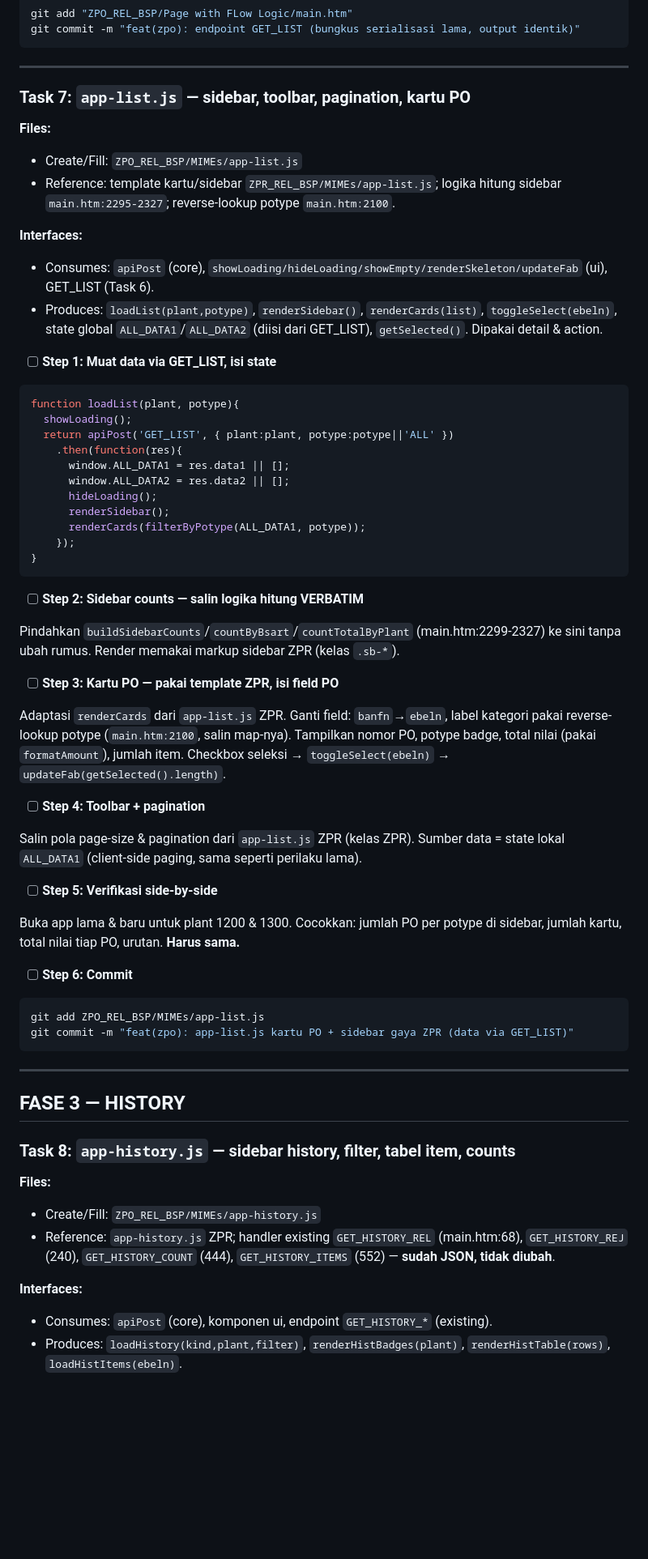
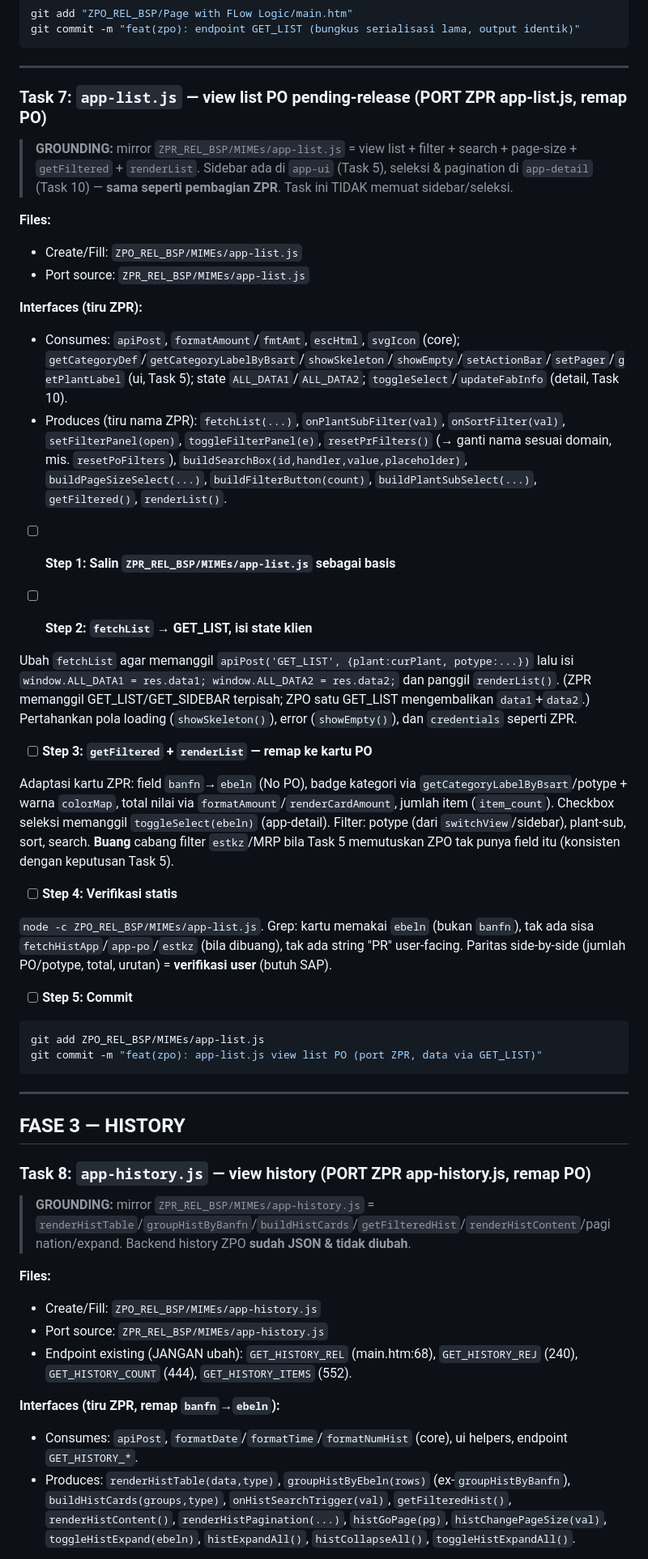
Before and after one commit to bagusbatra/breakdown-roto-sap, a Markdown page: ZPO_REL_BSP/plans/2026-07-21-ui-ux-redesign-mirror-zpr.md, the part around one of its changes. Shown at 81% size. GitHub-like rendering; blank space fills up the shorter version.

````diff
--- a/ZPO_REL_BSP/plans/2026-07-21-ui-ux-redesign-mirror-zpr.md
+++ b/ZPO_REL_BSP/plans/2026-07-21-ui-ux-redesign-mirror-zpr.md
@@ -378,66 +392,53 @@ git commit -m "feat(zpo): endpoint GET_LIST (bungkus serialisasi lama, output id
 
 ---
 
-### Task 7: `app-list.js` — sidebar, toolbar, pagination, kartu PO
+### Task 7: `app-list.js` — view list PO pending-release (PORT ZPR app-list.js, remap PO)
+
+> **GROUNDING:** mirror `ZPR_REL_BSP/MIMEs/app-list.js` = view list + filter + search + page-size + `getFiltered` + `renderList`. Sidebar ada di `app-ui` (Task 5), seleksi & pagination di `app-detail` (Task 10) — **sama seperti pembagian ZPR**. Task ini TIDAK memuat sidebar/seleksi.
 
 **Files:**
 - Create/Fill: `ZPO_REL_BSP/MIMEs/app-list.js`
-- Reference: template kartu/sidebar `ZPR_REL_BSP/MIMEs/app-list.js`; logika hitung sidebar `main.htm:2295-2327`; reverse-lookup potype `main.htm:2100`.
+- Port source: `ZPR_REL_BSP/MIMEs/app-list.js`
 
-**Interfaces:**
-- Consumes: `apiPost` (core), `showLoading/hideLoading/showEmpty/renderSkeleton/updateFab` (ui), GET_LIST (Task 6).
-- Produces: `loadList(plant,potype)`, `renderSidebar()`, `renderCards(list)`, `toggleSelect(ebeln)`, state global `ALL_DATA1`/`ALL_DATA2` (diisi dari GET_LIST), `getSelected()`. Dipakai detail & action.
+**Interfaces (tiru ZPR):**
+- Consumes: `apiPost`, `formatAmount`/`fmtAmt`, `escHtml`, `svgIcon` (core); `getCategoryDef`/`getCategoryLabelByBsart`/`showSkeleton`/`showEmpty`/`setActionBar`/`setPager`/`getPlantLabel` (ui, Task 5); state `ALL_DATA1`/`ALL_DATA2`; `toggleSelect`/`updateFabInfo` (detail, Task 10).
+- Produces (tiru nama ZPR): `fetchList(...)`, `onPlantSubFilter(val)`, `onSortFilter(val)`, `setFilterPanel(open)`, `toggleFilterPanel(e)`, `resetPrFilters()` (→ ganti nama sesuai domain, mis. `resetPoFilters`), `buildSearchBox(id,handler,value,placeholder)`, `buildPageSizeSelect(...)`, `buildFilterButton(count)`, `buildPlantSubSelect(...)`, `getFiltered()`, `renderList()`.
 
-- [ ] **Step 1: Muat data via GET_LIST, isi state**
+- [ ] **Step 1: Salin `ZPR_REL_BSP/MIMEs/app-list.js` sebagai basis**
 
-```javascript
-function loadList(plant, potype){
-  showLoading();
-  return apiPost('GET_LIST', { plant:plant, potype:potype||'ALL' })
-    .then(function(res){
-      window.ALL_DATA1 = res.data1 || [];
-      window.ALL_DATA2 = res.data2 || [];
-      hideLoading();
-      renderSidebar();
-      renderCards(filterByPotype(ALL_DATA1, potype));
-    });
-}
-```
+- [ ] **Step 2: `fetchList` → GET_LIST, isi state klien**
 
-- [ ] **Step 2: Sidebar counts — salin logika hitung VERBATIM**
+Ubah `fetchList` agar memanggil `apiPost('GET_LIST', {plant:curPlant, potype:...})` lalu isi `window.ALL_DATA1 = res.data1; window.ALL_DATA2 = res.data2;` dan panggil `renderList()`. (ZPR memanggil GET_LIST/GET_SIDEBAR terpisah; ZPO satu GET_LIST mengembalikan `data1`+`data2`.) Pertahankan pola loading (`showSkeleton()`), error (`showEmpty()`), dan `credentials` seperti ZPR.
 
-Pindahkan `buildSidebarCounts`/`countByBsart`/`countTotalByPlant` (main.htm:2299-2327) ke sini tanpa ubah rumus. Render memakai markup sidebar ZPR (kelas `.sb-*`).
+- [ ] **Step 3: `getFiltered` + `renderList` — remap ke kartu PO**
 
-- [ ] **Step 3: Kartu PO — pakai template ZPR, isi field PO**
+Adaptasi kartu ZPR: field `banfn`→`ebeln` (No PO), badge kategori via `getCategoryLabelByBsart`/potype + warna `colorMap`, total nilai via `formatAmount`/`renderCardAmount`, jumlah item (`item_count`). Checkbox seleksi memanggil `toggleSelect(ebeln)` (app-detail). Filter: potype (dari `switchView`/sidebar), plant-sub, sort, search. **Buang** cabang filter `estkz`/MRP bila Task 5 memutuskan ZPO tak punya field itu (konsisten dengan keputusan Task 5).
 
-Adaptasi `renderCards` dari `app-list.js` ZPR. Ganti field: `banfn`→`ebeln`, label kategori pakai reverse-lookup potype (`main.htm:2100`, salin map-nya). Tampilkan nomor PO, potype badge, total nilai (pakai `formatAmount`), jumlah item. Checkbox seleksi → `toggleSelect(ebeln)` → `updateFab(getSelected().length)`.
+- [ ] **Step 4: Verifikasi statis**
 
-- [ ] **Step 4: Toolbar + pagination**
+`node -c ZPO_REL_BSP/MIMEs/app-list.js`. Grep: kartu memakai `ebeln` (bukan `banfn`), tak ada sisa `fetchHistApp`/`app-po`/`estkz` (bila dibuang), tak ada string "PR" user-facing. Paritas side-by-side (jumlah PO/potype, total, urutan) = **verifikasi user** (butuh SAP).
 
-Salin pola page-size & pagination dari `app-list.js` ZPR (kelas ZPR). Sumber data = state lokal `ALL_DATA1` (client-side paging, sama seperti perilaku lama).
-
-- [ ] **Step 5: Verifikasi side-by-side**
-
-Buka app lama & baru untuk plant 1200 & 1300. Cocokkan: jumlah PO per potype di sidebar, jumlah kartu, total nilai tiap PO, urutan. **Harus sama.**
-
-- [ ] **Step 6: Commit**
+- [ ] **Step 5: Commit**
 
 ```bash
 git add ZPO_REL_BSP/MIMEs/app-list.js
-git commit -m "feat(zpo): app-list.js kartu PO + sidebar gaya ZPR (data via GET_LIST)"
+git commit -m "feat(zpo): app-list.js view list PO (port ZPR, data via GET_LIST)"
 ```
 
 ---
 
 ## FASE 3 — HISTORY
 
-### Task 8: `app-history.js` — sidebar history, filter, tabel item, counts
+### Task 8: `app-history.js` — view history (PORT ZPR app-history.js, remap PO)
+
+> **GROUNDING:** mirror `ZPR_REL_BSP/MIMEs/app-history.js` = `renderHistTable`/`groupHistByBanfn`/`buildHistCards`/`getFilteredHist`/`renderHistContent`/pagination/expand. Backend history ZPO **sudah JSON & tidak diubah**.
 
 **Files:**
 - Create/Fill: `ZPO_REL_BSP/MIMEs/app-history.js`
-- Reference: `app-history.js` ZPR; handler existing `GET_HISTORY_REL` (main.htm:68), `GET_HISTORY_REJ` (240), `GET_HISTORY_COUNT` (444), `GET_HISTORY_ITEMS` (552) — **sudah JSON, tidak diubah**.
+- Port source: `ZPR_REL_BSP/MIMEs/app-history.js`
+- Endpoint existing (JANGAN ubah): `GET_HISTORY_REL` (main.htm:68), `GET_HISTORY_REJ` (240), `GET_HISTORY_COUNT` (444), `GET_HISTORY_ITEMS` (552).
 
-**Interfaces:**
-- Consumes: `apiPost` (core), komponen ui, endpoint `GET_HISTORY_*` (existing).
-- Produces: `loadHistory(kind,plant,filter)`, `renderHistBadges(plant)`, `renderHistTable(rows)`, `loadHistItems(ebeln)`.
+**Interfaces (tiru ZPR, remap `banfn`→`ebeln`):**
+- Consumes: `apiPost`, `formatDate`/`formatTime`/`formatNumHist` (core), ui helpers, endpoint `GET_HISTORY_*`.
+- Produces: `renderHistTable(data,type)`, `groupHistByEbeln(rows)` (ex-`groupHistByBanfn`), `buildHistCards(groups,type)`, `onHistSearchTrigger(val)`, `getFilteredHist()`, `renderHistContent()`, `renderHistPagination(...)`, `histGoPage(pg)`, `histChangePageSize(val)`, `toggleHistExpand(ebeln)`, `histExpandAll()`, `histCollapseAll()`, `toggleHistExpandAll()`.
 
````
Also changed, not shown: other parts of ZPO_REL_BSP/plans/2026-07-21-ui-ux-redesign-mirror-zpr.md (+76 -68 lines).
